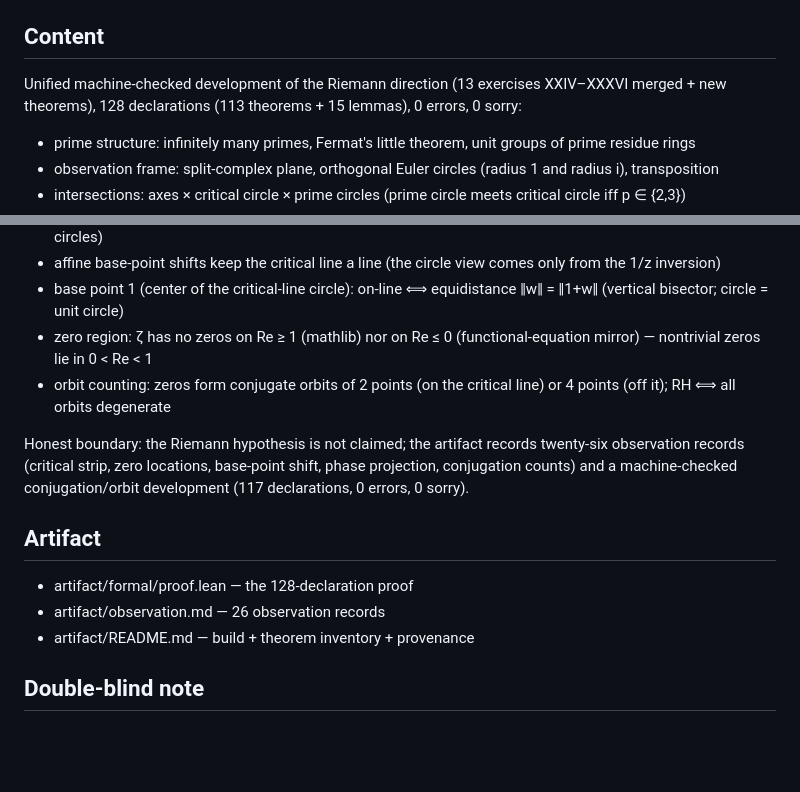
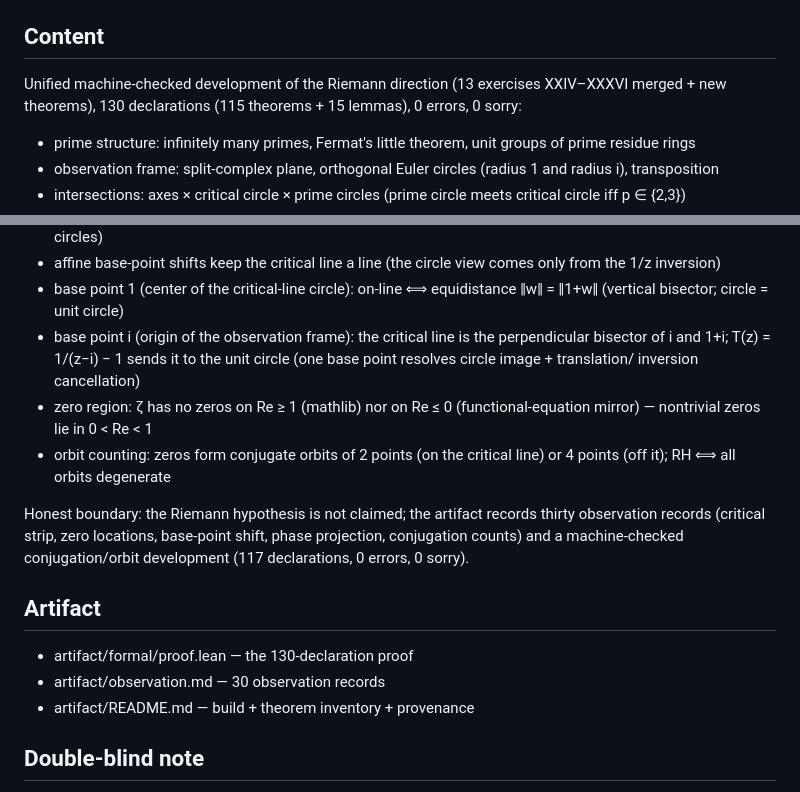
Before and after one commit to CrucibleClarity/The-Unified-Framework-of-Representation-Logic-and-Intuition, a Markdown page: papers/cpp2027_0pat_riemann_unified/README.md, 2 parts joined by grey strips. Drawn GitHub-style; blank space fills up the shorter version.

Commit message:
Auto-update papers/cpp2027_0pat_riemann_unified/README.md

```diff
--- a/papers/cpp2027_0pat_riemann_unified/README.md
+++ b/papers/cpp2027_0pat_riemann_unified/README.md
@@ -10,8 +10,8 @@ Compile: `tectonic Exercise_XXXVII_Riemann_Direction_Unified.tex`
 ## Content
 
 Unified machine-checked development of the Riemann direction
-(13 exercises XXIV–XXXVI merged + new theorems), 128 declarations
-(113 theorems + 15 lemmas), 0 errors, 0 sorry:
+(13 exercises XXIV–XXXVI merged + new theorems), 130 declarations
+(115 theorems + 15 lemmas), 0 errors, 0 sorry:
 
 - prime structure: infinitely many primes, Fermat's little theorem,
   unit groups of prime residue rings
@@ -46,21 +46,25 @@ Unified machine-checked development of the Riemann direction
   (the circle view comes only from the 1/z inversion)
 - base point 1 (center of the critical-line circle): on-line ⟺
   equidistance ‖w‖ = ‖1+w‖ (vertical bisector; circle = unit circle)
+- base point i (origin of the observation frame): the critical line is
+  the perpendicular bisector of i and 1+i; T(z) = 1/(z−i) − 1 sends it
+  to the unit circle (one base point resolves circle image + translation/
+  inversion cancellation)
 - zero region: ζ has no zeros on Re ≥ 1 (mathlib) nor on Re ≤ 0
   (functional-equation mirror) — nontrivial zeros lie in 0 < Re < 1
 - orbit counting: zeros form conjugate orbits of 2 points (on the
   critical line) or 4 points (off it); RH ⟺ all orbits degenerate
 
 Honest boundary: the Riemann hypothesis is not claimed; the artifact
-records twenty-six observation records (critical strip, zero locations,
+records thirty observation records (critical strip, zero locations,
 base-point shift, phase projection, conjugation counts) and a
 machine-checked conjugation/orbit development (117 declarations,
 0 errors, 0 sorry).
 
 ## Artifact
 
-- artifact/formal/proof.lean — the 128-declaration proof
-- artifact/observation.md — 26 observation records
+- artifact/formal/proof.lean — the 130-declaration proof
+- artifact/observation.md — 30 observation records
 - artifact/README.md — build + theorem inventory + provenance
 
 ## Double-blind note
```
